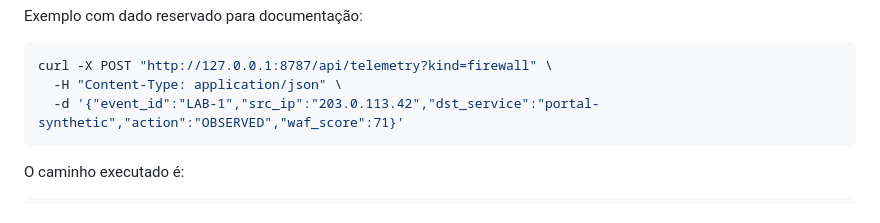
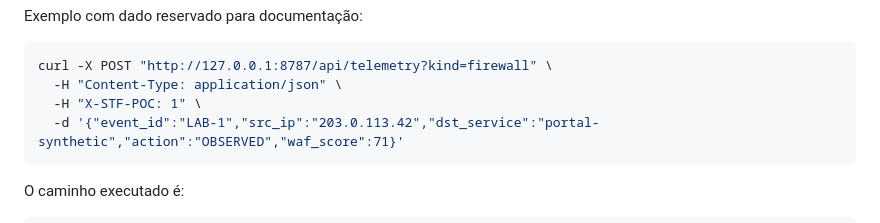
Before and after one commit to JoseRFJuniorLLMs/STF, a Markdown page: poc/README.md, the part around the change. GitHub-like rendering.

Commit message:
docs: document local mutation guard header

````diff
--- a/poc/README.md
+++ b/poc/README.md
@@ -150,6 +150,7 @@ Exemplo com dado reservado para documentação:
 ```bash
 curl -X POST "http://127.0.0.1:8787/api/telemetry?kind=firewall" \
   -H "Content-Type: application/json" \
+  -H "X-STF-POC: 1" \
   -d '{"event_id":"LAB-1","src_ip":"203.0.113.42","dst_service":"portal-synthetic","action":"OBSERVED","waf_score":71}'
 ```
 
````
